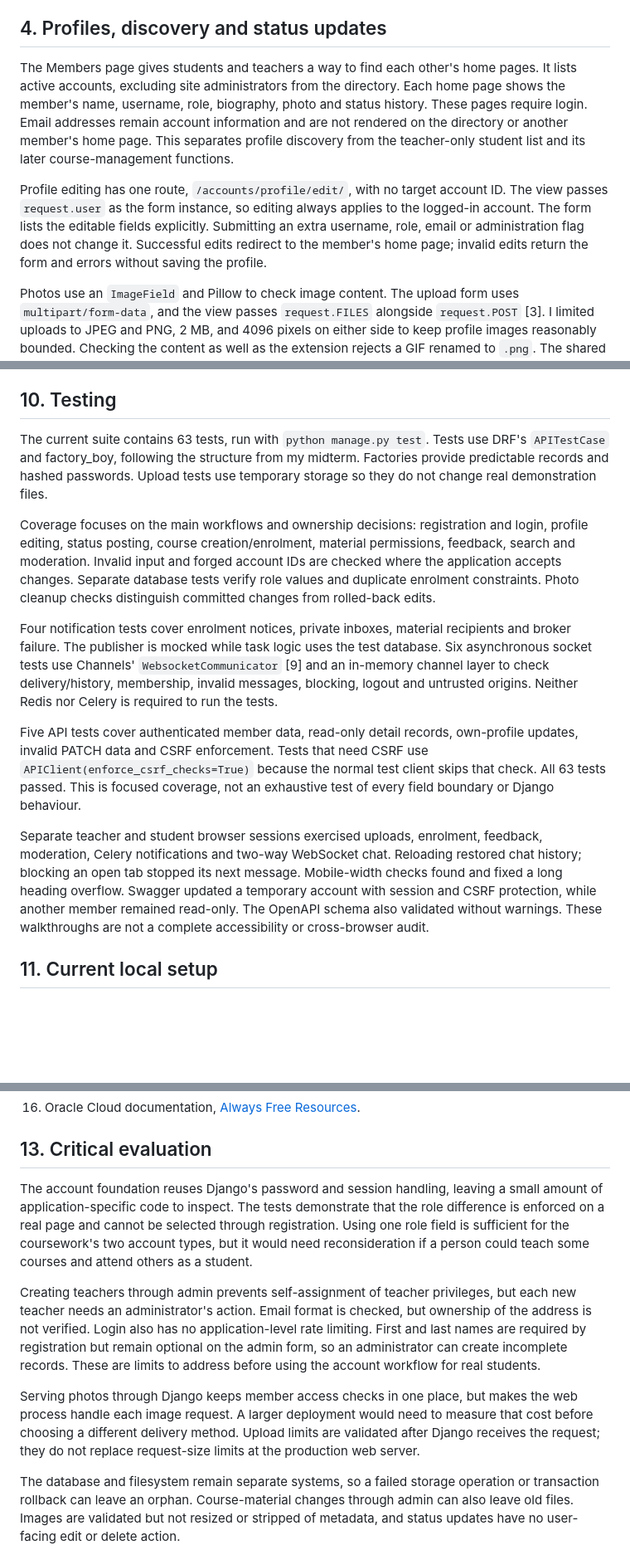
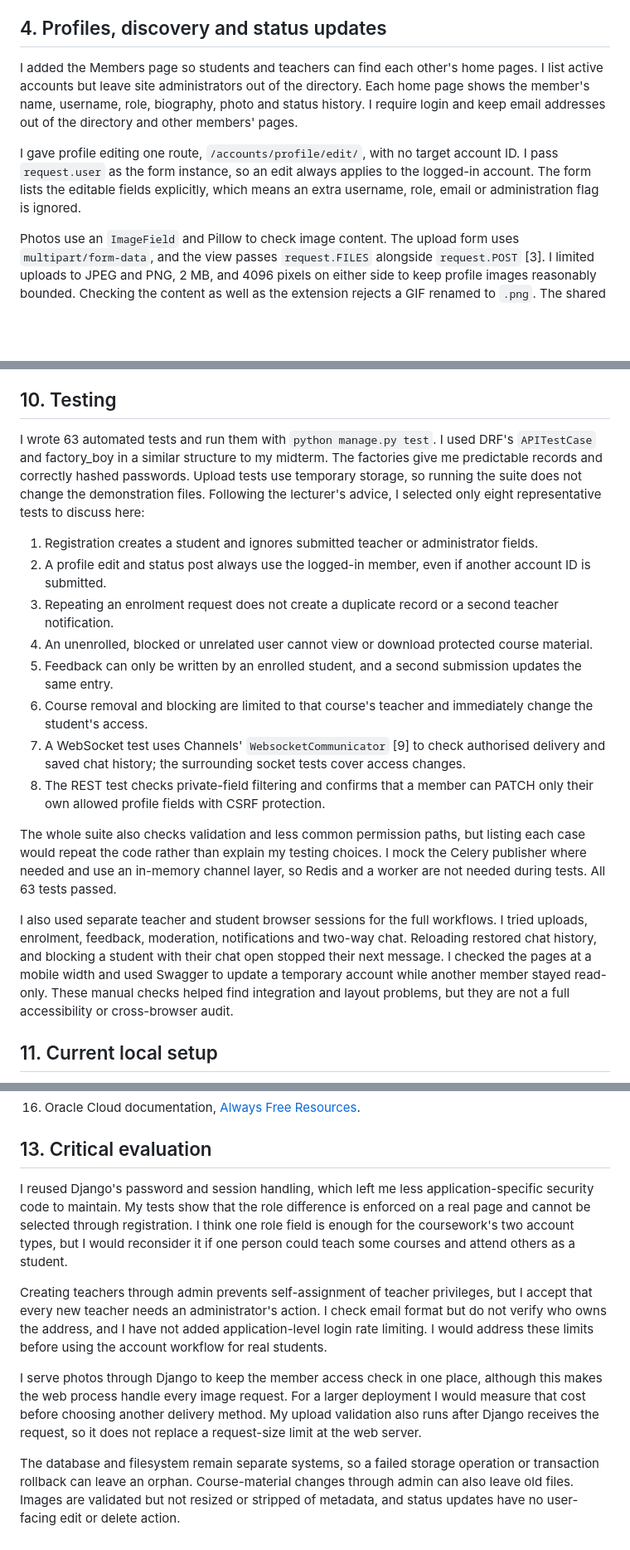
Before and after one commit to edoardolai/studyroom, a Markdown page: report.md, 3 parts joined by grey strips. Shown at 83% size. GitHub-like rendering; blank space fills up the shorter version.

```diff
--- a/report.md
+++ b/report.md
@@ -132,9 +132,9 @@ The list covers active students across the site. To keep the table manageable as
 
 ## 4. Profiles, discovery and status updates
 
-The Members page gives students and teachers a way to find each other's home pages. It lists active accounts, excluding site administrators from the directory. Each home page shows the member's name, username, role, biography, photo and status history. These pages require login. Email addresses remain account information and are not rendered on the directory or another member's home page. This separates profile discovery from the teacher-only student list and its later course-management functions.
+I added the Members page so students and teachers can find each other's home pages. I list active accounts but leave site administrators out of the directory. Each home page shows the member's name, username, role, biography, photo and status history. I require login and keep email addresses out of the directory and other members' pages.
 
-Profile editing has one route, `/accounts/profile/edit/`, with no target account ID. The view passes `request.user` as the form instance, so editing always applies to the logged-in account. The form lists the editable fields explicitly. Submitting an extra username, role, email or administration flag does not change it. Successful edits redirect to the member's home page; invalid edits return the form and errors without saving the profile.
+I gave profile editing one route, `/accounts/profile/edit/`, with no target account ID. I pass `request.user` as the form instance, so an edit always applies to the logged-in account. The form lists the editable fields explicitly, which means an extra username, role, email or administration flag is ignored.
 
 Photos use an `ImageField` and Pillow to check image content. The upload form uses `multipart/form-data`, and the view passes `request.FILES` alongside `request.POST` [3]. I limited uploads to JPEG and PNG, 2 MB, and 4096 pixels on either side to keep profile images reasonably bounded. Checking the content as well as the extension rejects a GIF renamed to `.png`. The shared field validator also applies when the model is validated through an admin form. It rewinds the file after inspecting it so storage can read the complete upload.
 
@@ -212,15 +212,20 @@ I added `drf-spectacular` to generate OpenAPI from the views and serializers, wi
 
 ## 10. Testing
 
-The current suite contains 63 tests, run with `python manage.py test`. Tests use DRF's `APITestCase` and factory_boy, following the structure from my midterm. Factories provide predictable records and hashed passwords. Upload tests use temporary storage so they do not change real demonstration files.
+I wrote 63 automated tests and run them with `python manage.py test`. I used DRF's `APITestCase` and factory_boy in a similar structure to my midterm. The factories give me predictable records and correctly hashed passwords. Upload tests use temporary storage, so running the suite does not change the demonstration files. Following the lecturer's advice, I selected only eight representative tests to discuss here:
 
-Coverage focuses on the main workflows and ownership decisions: registration and login, profile editing, status posting, course creation/enrolment, material permissions, feedback, search and moderation. Invalid input and forged account IDs are checked where the application accepts changes. Separate database tests verify role values and duplicate enrolment constraints. Photo cleanup checks distinguish committed changes from rolled-back edits.
+1. Registration creates a student and ignores submitted teacher or administrator fields.
+2. A profile edit and status post always use the logged-in member, even if another account ID is submitted.
+3. Repeating an enrolment request does not create a duplicate record or a second teacher notification.
+4. An unenrolled, blocked or unrelated user cannot view or download protected course material.
+5. Feedback can only be written by an enrolled student, and a second submission updates the same entry.
+6. Course removal and blocking are limited to that course's teacher and immediately change the student's access.
+7. A WebSocket test uses Channels' `WebsocketCommunicator` [9] to check authorised delivery and saved chat history; the surrounding socket tests cover access changes.
+8. The REST test checks private-field filtering and confirms that a member can PATCH only their own allowed profile fields with CSRF protection.
 
-Four notification tests cover enrolment notices, private inboxes, material recipients and broker failure. The publisher is mocked while task logic uses the test database. Six asynchronous socket tests use Channels' `WebsocketCommunicator` [9] and an in-memory channel layer to check delivery/history, membership, invalid messages, blocking, logout and untrusted origins. Neither Redis nor Celery is required to run the tests.
+The whole suite also checks validation and less common permission paths, but listing each case would repeat the code rather than explain my testing choices. I mock the Celery publisher where needed and use an in-memory channel layer, so Redis and a worker are not needed during tests. All 63 tests passed.
 
-Five API tests cover authenticated member data, read-only detail records, own-profile updates, invalid PATCH data and CSRF enforcement. Tests that need CSRF use `APIClient(enforce_csrf_checks=True)` because the normal test client skips that check. All 63 tests passed. This is focused coverage, not an exhaustive test of every field boundary or Django behaviour.
-
-Separate teacher and student browser sessions exercised uploads, enrolment, feedback, moderation, Celery notifications and two-way WebSocket chat. Reloading restored chat history; blocking an open tab stopped its next message. Mobile-width checks found and fixed a long heading overflow. Swagger updated a temporary account with session and CSRF protection, while another member remained read-only. The OpenAPI schema also validated without warnings. These walkthroughs are not a complete accessibility or cross-browser audit.
+I also used separate teacher and student browser sessions for the full workflows. I tried uploads, enrolment, feedback, moderation, notifications and two-way chat. Reloading restored chat history, and blocking a student with their chat open stopped their next message. I checked the pages at a mobile width and used Swagger to update a temporary account while another member stayed read-only. These manual checks helped find integration and layout problems, but they are not a full accessibility or cross-browser audit.
 
 ## 11. Current local setup
 
@@ -383,11 +388,11 @@ I built and exercised the ARM64 image locally before copying the setup to the VM
 
 ## 13. Critical evaluation
 
-The account foundation reuses Django's password and session handling, leaving a small amount of application-specific code to inspect. The tests demonstrate that the role difference is enforced on a real page and cannot be selected through registration. Using one role field is sufficient for the coursework's two account types, but it would need reconsideration if a person could teach some courses and attend others as a student.
+I reused Django's password and session handling, which left me less application-specific security code to maintain. My tests show that the role difference is enforced on a real page and cannot be selected through registration. I think one role field is enough for the coursework's two account types, but I would reconsider it if one person could teach some courses and attend others as a student.
 
-Creating teachers through admin prevents self-assignment of teacher privileges, but each new teacher needs an administrator's action. Email format is checked, but ownership of the address is not verified. Login also has no application-level rate limiting. First and last names are required by registration but remain optional on the admin form, so an administrator can create incomplete records. These are limits to address before using the account workflow for real students.
+Creating teachers through admin prevents self-assignment of teacher privileges, but I accept that every new teacher needs an administrator's action. I check email format but do not verify who owns the address, and I have not added application-level login rate limiting. I would address these limits before using the account workflow for real students.
 
-Serving photos through Django keeps member access checks in one place, but makes the web process handle each image request. A larger deployment would need to measure that cost before choosing a different delivery method. Upload limits are validated after Django receives the request; they do not replace request-size limits at the production web server.
+I serve photos through Django to keep the member access check in one place, although this makes the web process handle every image request. For a larger deployment I would measure that cost before choosing another delivery method. My upload validation also runs after Django receives the request, so it does not replace a request-size limit at the web server.
 
 The database and filesystem remain separate systems, so a failed storage operation or transaction rollback can leave an orphan. Course-material changes through admin can also leave old files. Images are validated but not resized or stripped of metadata, and status updates have no user-facing edit or delete action.
 
```
Also changed, not shown: other parts of report.md (+19 -19 lines), README.md (+2 -0 lines).
